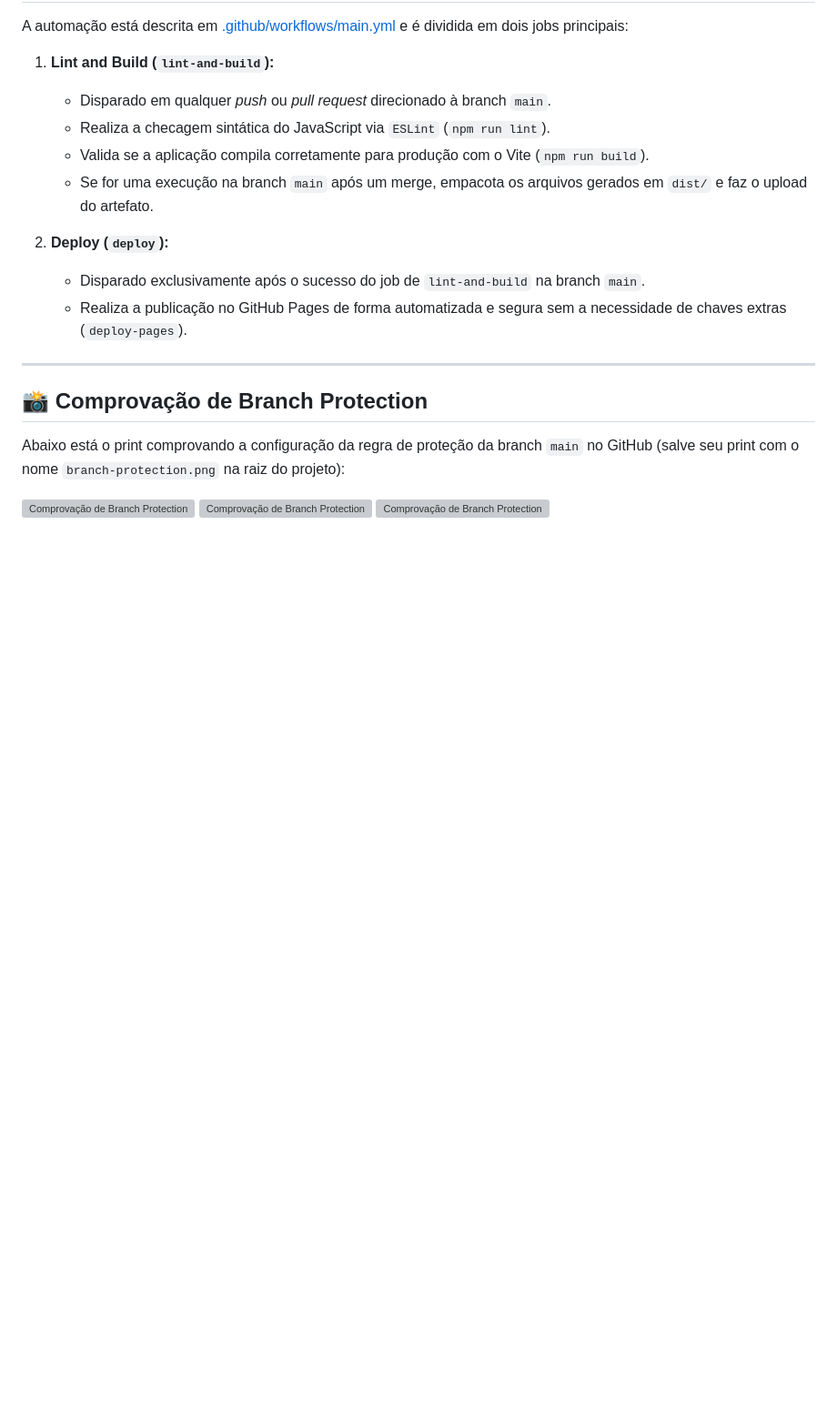
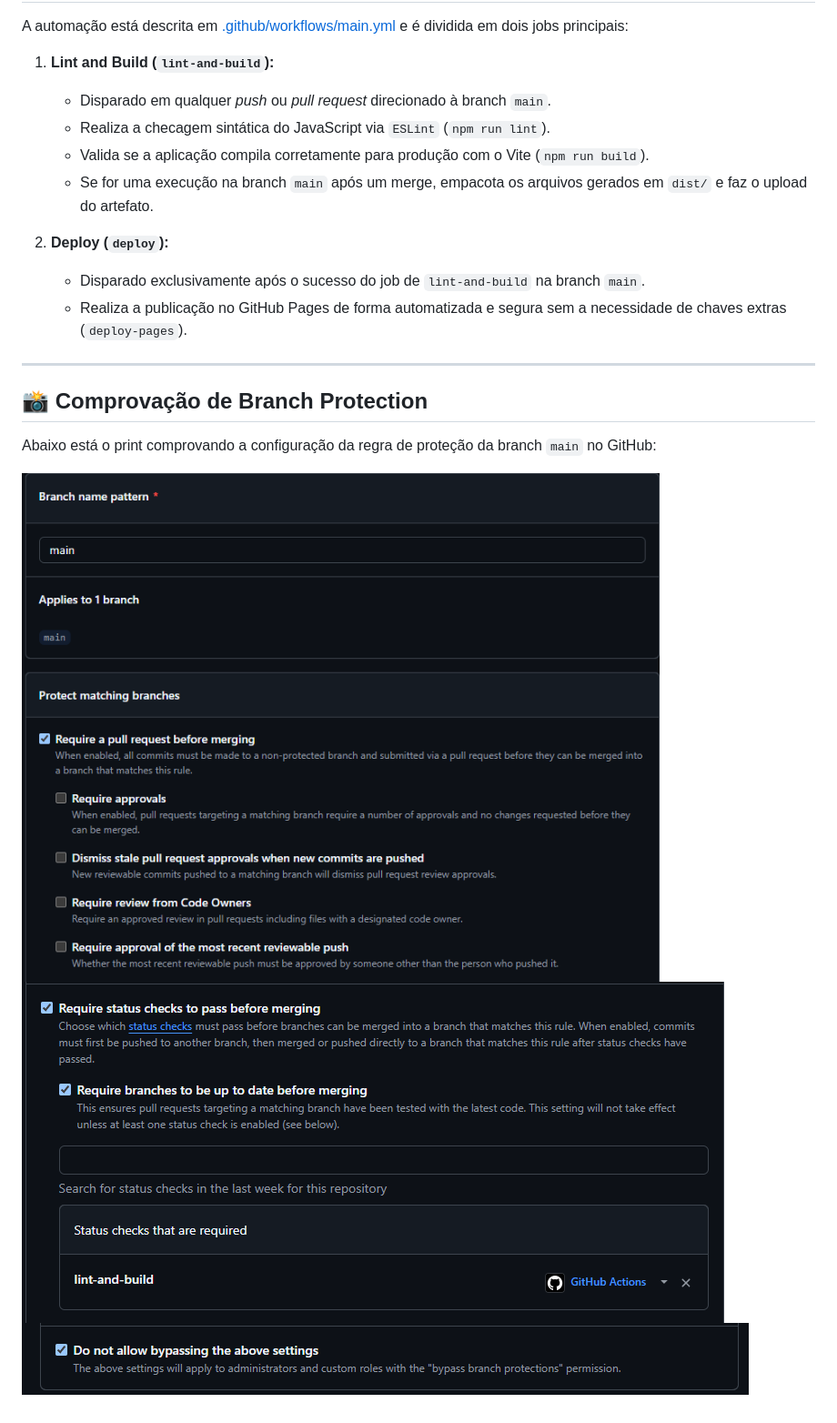
Before and after one commit to Dasko7b/ds881-curriculo-GRR20242244, a Markdown page: README.md, the part around the change. Shown: that part at 91% size. Rendered like a GitHub page; pictures changed too: assets/PR.png (added), assets/bypass.png (added), assets/lint-and-build.png (added); blank space fills up the shorter version; grey boxes are pictures that could not be loaded.

Commit message:
fix: arrumando caminho das imagens do readme

```diff
--- a/README.md
+++ b/README.md
@@ -94,8 +94,8 @@ A automação está descrita em [.github/workflows/main.yml](.github/workflows/m
 ---
 
 ## 📸 Comprovação de Branch Protection
-Abaixo está o print comprovando a configuração da regra de proteção da branch `main` no GitHub (salve seu print com o nome `branch-protection.png` na raiz do projeto):
+Abaixo está o print comprovando a configuração da regra de proteção da branch `main` no GitHub:
 
-![Comprovação de Branch Protection](PR.png)
-![Comprovação de Branch Protection](lint-and-build.png)
-![Comprovação de Branch Protection](bypass.png)
+![Comprovação de Branch Protection](assets/PR.png)
+![Comprovação de Branch Protection](assets/lint-and-build.png)
+![Comprovação de Branch Protection](assets/bypass.png)
```
